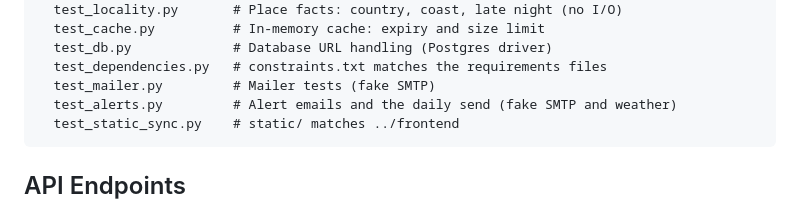
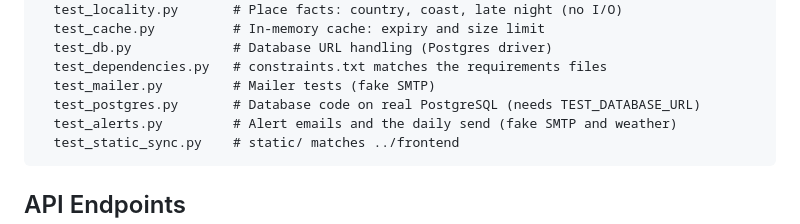
Before and after one commit to KathFK1234/moodforecast_ai, a Markdown page: backend/README.md, the part around the change. GitHub-like rendering.

Commit message:
List the PostgreSQL tests in the backend README
Fixes #113

````diff
--- a/backend/README.md
+++ b/backend/README.md
@@ -70,6 +70,7 @@ tests/
   test_db.py             # Database URL handling (Postgres driver)
   test_dependencies.py   # constraints.txt matches the requirements files
   test_mailer.py         # Mailer tests (fake SMTP)
+  test_postgres.py       # Database code on real PostgreSQL (needs TEST_DATABASE_URL)
   test_alerts.py         # Alert emails and the daily send (fake SMTP and weather)
   test_static_sync.py    # static/ matches ../frontend
 ```
````
